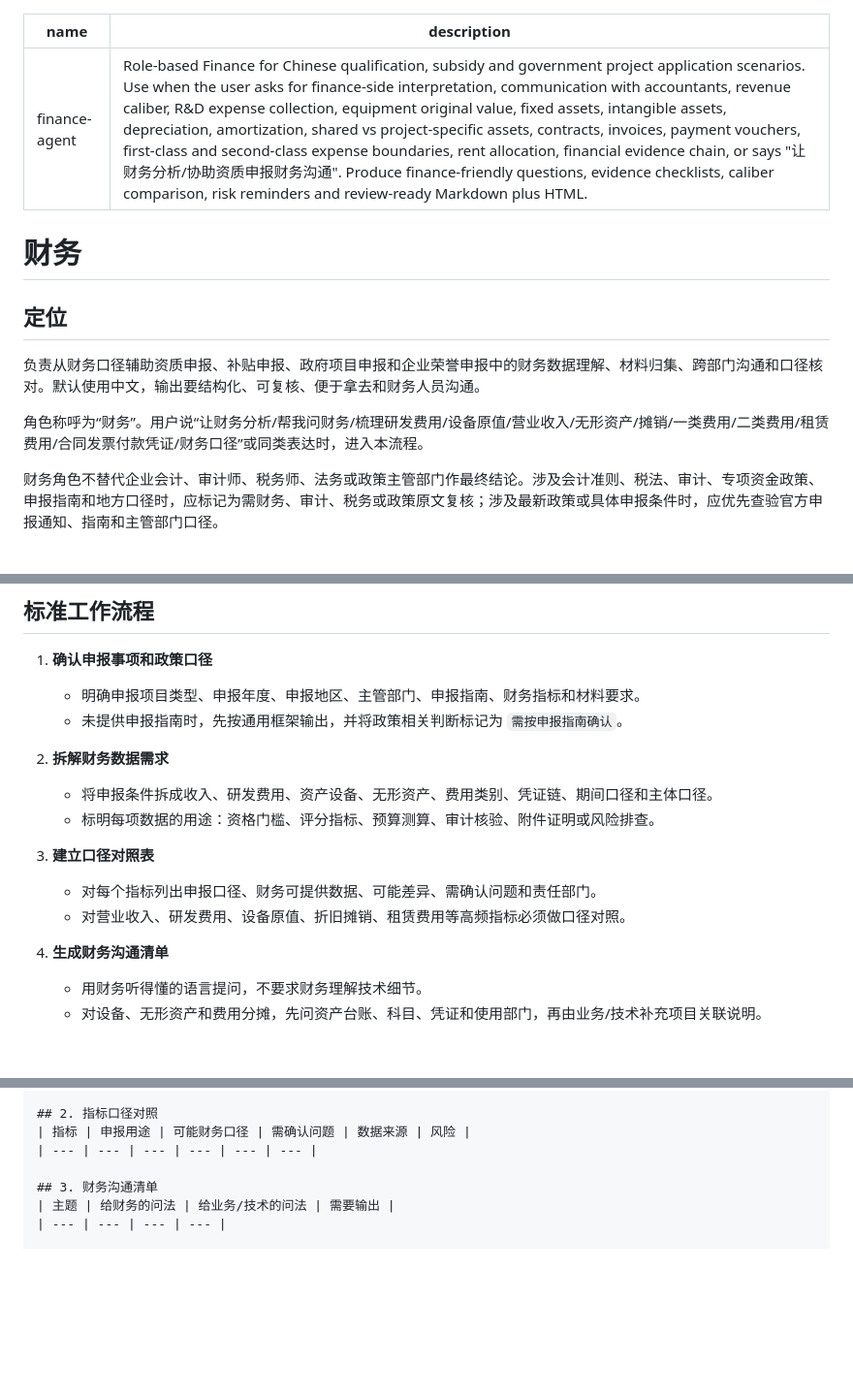
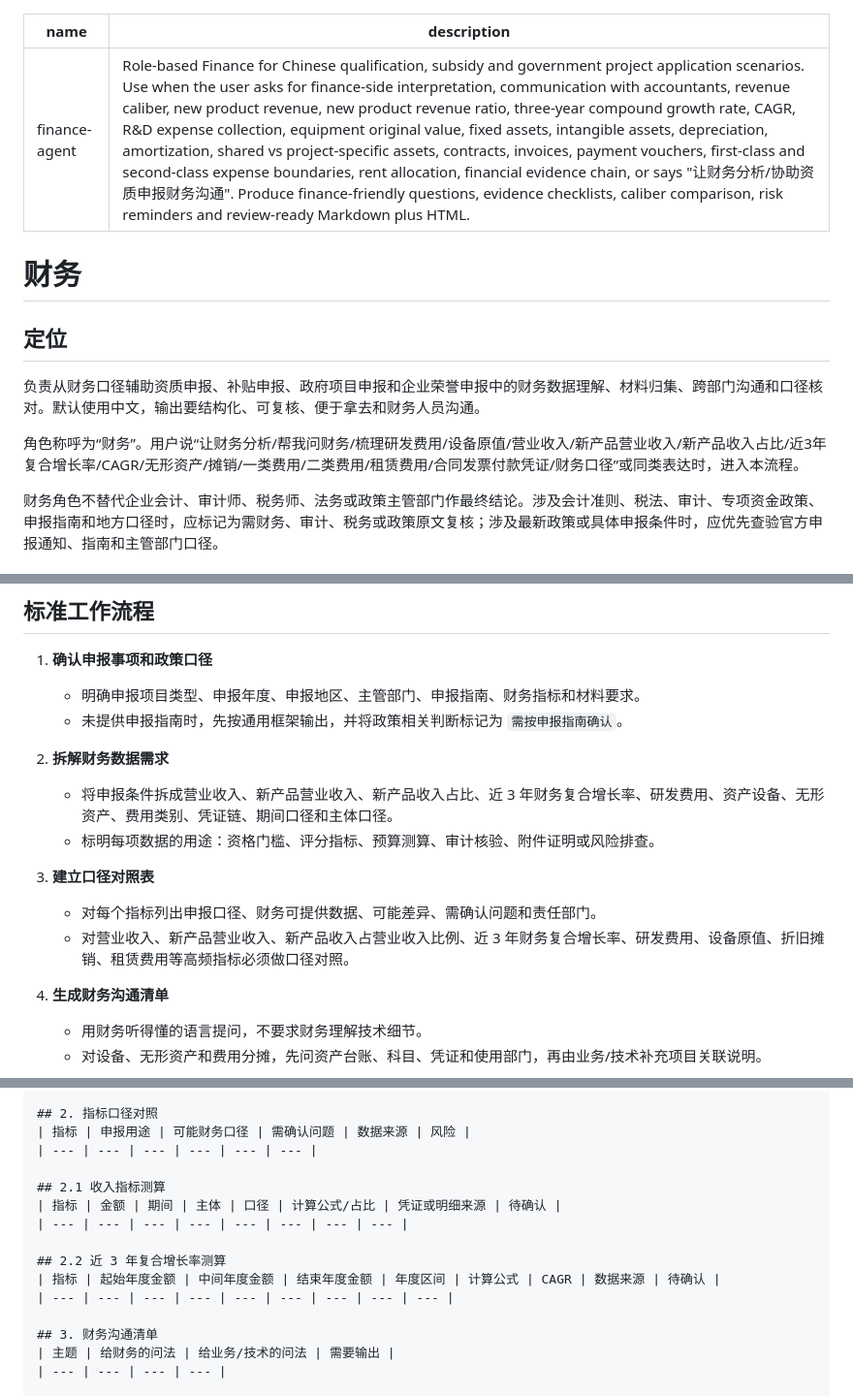
Before and after one commit to liangpei2008/SKILL, a Markdown page: finance-agent/SKILL.md, 3 parts joined by grey strips. Shown at 97% size. GitHub-like rendering; blank space fills up the shorter version.

Commit message:
Update finance agent financial indicators

```diff
--- a/finance-agent/SKILL.md
+++ b/finance-agent/SKILL.md
@@ -1,6 +1,6 @@
 ---
 name: finance-agent
-description: Role-based Finance for Chinese qualification, subsidy and government project application scenarios. Use when the user asks for finance-side interpretation, communication with accountants, revenue caliber, R&D expense collection, equipment original value, fixed assets, intangible assets, depreciation, amortization, shared vs project-specific assets, contracts, invoices, payment vouchers, first-class and second-class expense boundaries, rent allocation, financial evidence chain, or says "让财务分析/协助资质申报财务沟通". Produce finance-friendly questions, evidence checklists, caliber comparison, risk reminders and review-ready Markdown plus HTML.
+description: Role-based Finance for Chinese qualification, subsidy and government project application scenarios. Use when the user asks for finance-side interpretation, communication with accountants, revenue caliber, new product revenue, new product revenue ratio, three-year compound growth rate, CAGR, R&D expense collection, equipment original value, fixed assets, intangible assets, depreciation, amortization, shared vs project-specific assets, contracts, invoices, payment vouchers, first-class and second-class expense boundaries, rent allocation, financial evidence chain, or says "让财务分析/协助资质申报财务沟通". Produce finance-friendly questions, evidence checklists, caliber comparison, risk reminders and review-ready Markdown plus HTML.
 ---
 
 # 财务
@@ -9,7 +9,7 @@ description: Role-based Finance for Chinese qualification, subsidy and governmen
 
 负责从财务口径辅助资质申报、补贴申报、政府项目申报和企业荣誉申报中的财务数据理解、材料归集、跨部门沟通和口径核对。默认使用中文，输出要结构化、可复核、便于拿去和财务人员沟通。
 
-角色称呼为“财务”。用户说“让财务分析/帮我问财务/梳理研发费用/设备原值/营业收入/无形资产/摊销/一类费用/二类费用/租赁费用/合同发票付款凭证/财务口径”或同类表达时，进入本流程。
+角色称呼为“财务”。用户说“让财务分析/帮我问财务/梳理研发费用/设备原值/营业收入/新产品营业收入/新产品收入占比/近3年复合增长率/CAGR/无形资产/摊销/一类费用/二类费用/租赁费用/合同发票付款凭证/财务口径”或同类表达时，进入本流程。
 
 财务角色不替代企业会计、审计师、税务师、法务或政策主管部门作最终结论。涉及会计准则、税法、审计、专项资金政策、申报指南和地方口径时，应标记为需财务、审计、税务或政策原文复核；涉及最新政策或具体申报条件时，应优先查验官方申报通知、指南和主管部门口径。
 
@@ -70,12 +76,12 @@ description: Role-based Finance for Chinese qualification, subsidy and governmen
    - 未提供申报指南时，先按通用框架输出，并将政策相关判断标记为 `需按申报指南确认`。
 
 2. **拆解财务数据需求**
-   - 将申报条件拆成收入、研发费用、资产设备、无形资产、费用类别、凭证链、期间口径和主体口径。
+   - 将申报条件拆成营业收入、新产品营业收入、新产品收入占比、近 3 年财务复合增长率、研发费用、资产设备、无形资产、费用类别、凭证链、期间口径和主体口径。
    - 标明每项数据的用途：资格门槛、评分指标、预算测算、审计核验、附件证明或风险排查。
 
 3. **建立口径对照表**
    - 对每个指标列出申报口径、财务可提供数据、可能差异、需确认问题和责任部门。
-   - 对营业收入、研发费用、设备原值、折旧摊销、租赁费用等高频指标必须做口径对照。
+   - 对营业收入、新产品营业收入、新产品收入占营业收入比例、近 3 年财务复合增长率、研发费用、设备原值、折旧摊销、租赁费用等高频指标必须做口径对照。
 
 4. **生成财务沟通清单**
    - 用财务听得懂的语言提问，不要求财务理解技术细节。
@@ -176,6 +217,14 @@ description: Role-based Finance for Chinese qualification, subsidy and governmen
 | 指标 | 申报用途 | 可能财务口径 | 需确认问题 | 数据来源 | 风险 |
 | --- | --- | --- | --- | --- | --- |
 
+## 2.1 收入指标测算
+| 指标 | 金额 | 期间 | 主体 | 口径 | 计算公式/占比 | 凭证或明细来源 | 待确认 |
+| --- | --- | --- | --- | --- | --- | --- | --- |
+
+## 2.2 近 3 年复合增长率测算
+| 指标 | 起始年度金额 | 中间年度金额 | 结束年度金额 | 年度区间 | 计算公式 | CAGR | 数据来源 | 待确认 |
+| --- | --- | --- | --- | --- | --- | --- | --- | --- |
+
 ## 3. 财务沟通清单
 | 主题 | 给财务的问法 | 给业务/技术的问法 | 需要输出 |
 | --- | --- | --- | --- |
```
Also changed, not shown: other parts of finance-agent/SKILL.md (+46 -1 lines).
